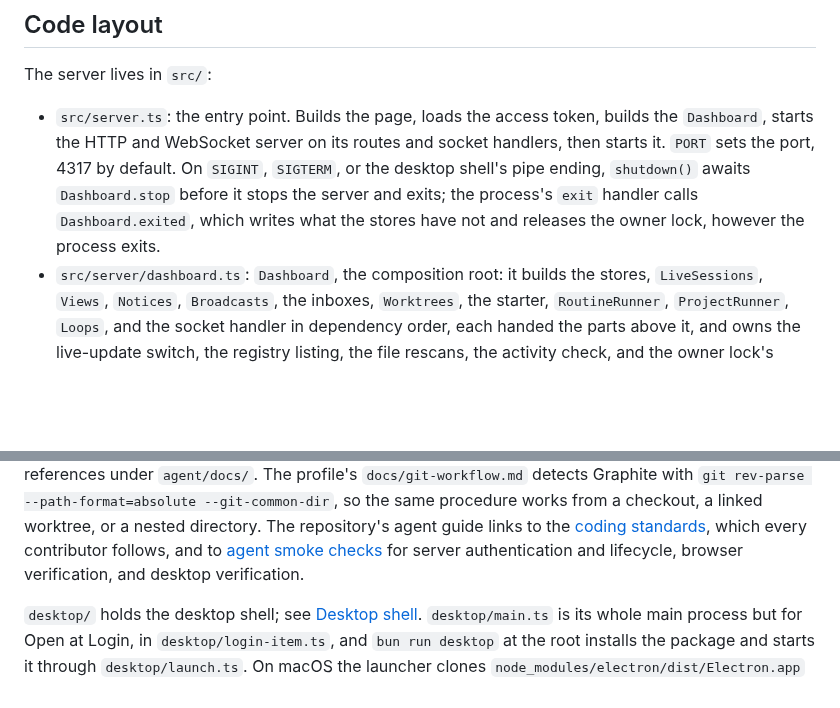
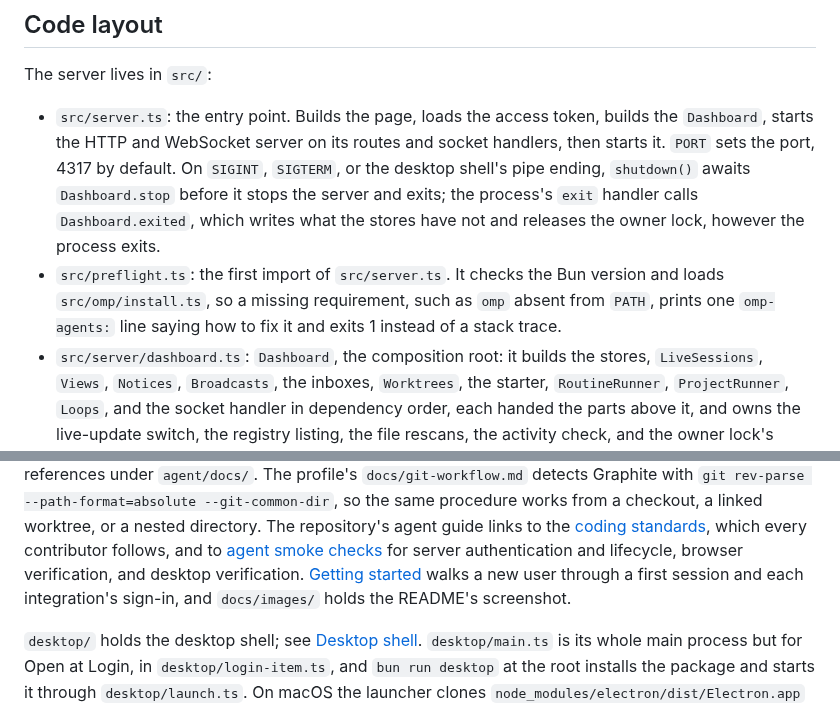
Before and after one commit to MaisonnatM/omp-agents, a Markdown page: docs/architecture.md, 2 parts joined by grey strips. Rendered like a GitHub page; blank space fills up the shorter version.

```diff
--- a/docs/architecture.md
+++ b/docs/architecture.md
@@ -845,6 +845,8 @@ The server lives in `src/`:
   Builds the page, loads the access token, builds the `Dashboard`, starts the HTTP and WebSocket server on its routes and socket handlers, then starts it.
   `PORT` sets the port, 4317 by default.
   On `SIGINT`, `SIGTERM`, or the desktop shell's pipe ending, `shutdown()` awaits `Dashboard.stop` before it stops the server and exits; the process's `exit` handler calls `Dashboard.exited`, which writes what the stores have not and releases the owner lock, however the process exits.
+- `src/preflight.ts`: the first import of `src/server.ts`.
+  It checks the Bun version and loads `src/omp/install.ts`, so a missing requirement, such as `omp` absent from `PATH`, prints one `omp-agents:` line saying how to fix it and exits 1 instead of a stack trace.
 - `src/server/dashboard.ts`: `Dashboard`, the composition root: it builds the stores, `LiveSessions`, `Views`, `Notices`, `Broadcasts`, the inboxes, `Worktrees`, the starter, `RoutineRunner`, `ProjectRunner`, `Loops`, and the socket handler in dependency order, each handed the parts above it, and owns the live-update switch, the registry listing, the file rescans, the activity check, and the owner lock's takeover.
   Two edges point down, closing the only cycles: a live session's update reaches the parts built after `LiveSessions`, and a notice change reaches the `Broadcasts` that reads the notices; no constructor calls either.
   Nothing follows the registry, watches a directory, or publishes before `start(server)`; `stop()` first stops the loops and both inboxes, so no tick publishes while the rest shuts down, then ends the sessions started here, hangs up on the shells, stops omp-stats, flushes the stores, and aborts the routine commands still running.
@@ -1165,6 +1167,7 @@ Its `agent/` files are the default kit.
 The default `agent/AGENTS.md` keeps worktree and force-push safety inline and links to the model and review references under `agent/docs/`.
 The profile's `docs/git-workflow.md` detects Graphite with `git rev-parse --path-format=absolute --git-common-dir`, so the same procedure works from a checkout, a linked worktree, or a nested directory.
 The repository's agent guide links to the [coding standards](../CODING_STANDARDS.md), which every contributor follows, and to [agent smoke checks](agent-smoke.md) for server authentication and lifecycle, browser verification, and desktop verification.
+[Getting started](getting-started.md) walks a new user through a first session and each integration's sign-in, and `docs/images/` holds the README's screenshot.
 
 `desktop/` holds the desktop shell; see [Desktop shell](#desktop-shell).
 `desktop/main.ts` is its whole main process but for Open at Login, in `desktop/login-item.ts`, and `bun run desktop` at the root installs the package and starts it through `desktop/launch.ts`.
```
Also changed, not shown: README.md (+11 -5 lines), docs/getting-started.md (added, +84 -0 lines), docs/usage.md (+1 -1 lines), docs/images/dashboard.png (added), 3 other files.
